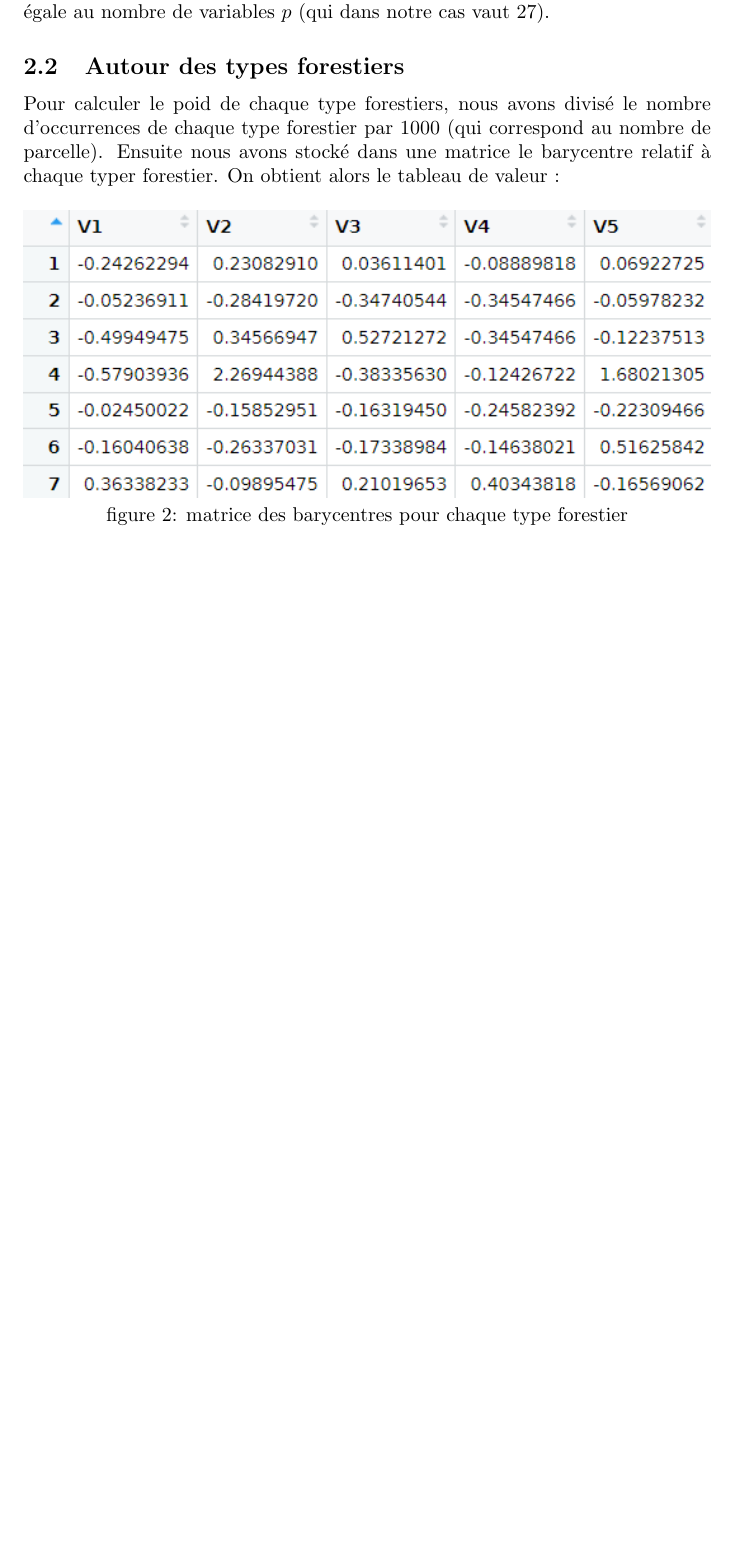
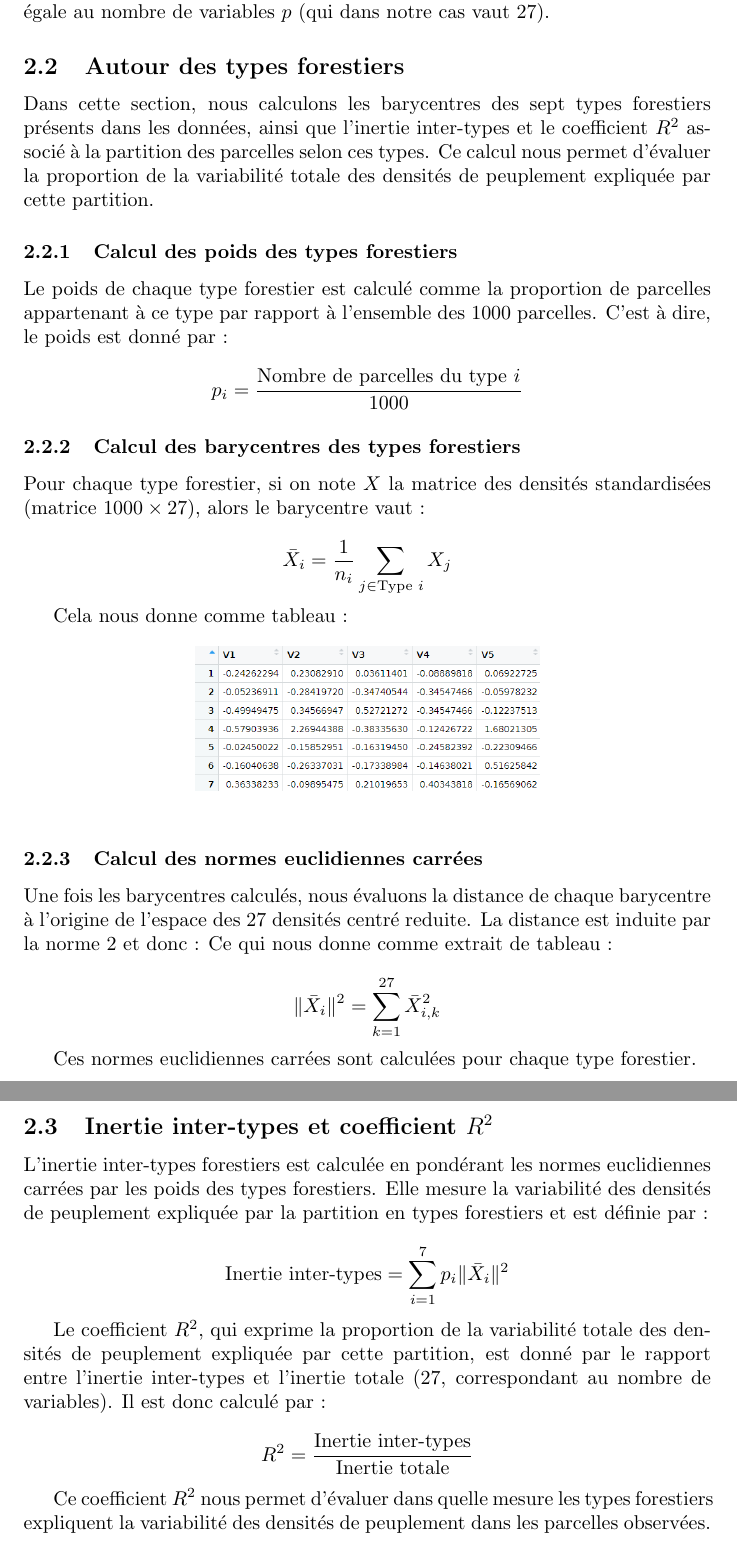
Before and after one commit to DamienMariac/DM1_ADM, a LaTeX document (tex/tp1Mariac.tex): part of page 5 of 6 before the commit and two parts of pages 5 and 6 of 7 after it, the two joined at a grey line, cut so that both start at the same text, the shorter picture padded with empty space. Compiled offline with pdfLaTeX.

Commit message:
manque les tableaux et la partie 1 est fini

```diff
--- a/tex/tp1Mariac.tex
+++ b/tex/tp1Mariac.tex
@@ -1,5 +1,7 @@
 \documentclass{article}
 \usepackage{graphicx}
+\usepackage{amsmath}
+
 
 \title{TP1 ADM}
 \author{MARIAC Damien, Matteo Scaia}
@@ -126,14 +128,56 @@ ce qui montre que l'inertie totale du nuage des données centrées-réduites est
 
 \subsection{Autour des types forestiers}
 
-Pour calculer le poid de chaque type forestiers, nous avons divisé le nombre d'occurrences de chaque type forestier par 1000 (qui correspond au nombre de parcelle). Ensuite nous avons stocké
-dans une matrice le barycentre relatif à chaque typer forestier. On obtient alors le tableau de valeur :
+Dans cette section, nous calculons les barycentres des sept types forestiers présents dans les données, ainsi que l'inertie inter-types et le coefficient $R^2$ associé à la partition des parcelles selon ces types. Ce calcul nous permet d'évaluer la proportion de la variabilité totale des densités de peuplement expliquée par cette partition.
+
+\subsubsection{Calcul des poids des types forestiers}
+Le poids de chaque type forestier est calculé comme la proportion de parcelles appartenant à ce type par rapport à l'ensemble des 1000 parcelles. C'est à dire, le poids est donné par :
+
+\[
+p_i = \frac{\text{Nombre de parcelles du type } i}{1000}
+\]
+
+
+\subsubsection{Calcul des barycentres des types forestiers}
+Pour chaque type forestier, si on note $X$ la matrice des densités standardisées (matrice $1000 \times 27$), alors le barycentre vaut :
+
+\[
+\bar{X}_i = \frac{1}{n_i} \sum_{j \in \text{Type } i} X_j
+\]
+
+Cela nous donne comme tableau :
 
 \begin{figure}[h]
     \centering
-    \includegraphics[width=1\textwidth]{barycentre_forestier.png}
-    \title{figure 2: matrice des barycentres pour chaque type forestier}
+    \includegraphics[width=0.5\textwidth]{barycentre_forestier.png}
 \end{figure}
+
+
+\subsubsection{Calcul des normes euclidiennes carrées}
+Une fois les barycentres calculés, nous évaluons la distance de chaque barycentre à l'origine de l'espace des 27 densités centré reduite. La distance est induite par la norme 2 et donc :
+Ce qui nous donne comme extrait de tableau :
+
+\[
+\|\bar{X}_i\|^2 = \sum_{k=1}^{27} \bar{X}_{i,k}^2
+\]
+
+Ces normes euclidiennes carrées sont calculées pour chaque type forestier.
+
+\subsection{Inertie inter-types et coefficient $R^2$}
+L'inertie inter-types forestiers est calculée en pondérant les normes euclidiennes carrées par les poids des types forestiers. Elle mesure la variabilité des densités de peuplement expliquée par la partition en types forestiers et est définie par :
+
+\[
+\text{Inertie inter-types} = \sum_{i=1}^{7} p_i \|\bar{X}_i\|^2
+\]
+
+Le coefficient $R^2$, qui exprime la proportion de la variabilité totale des densités de peuplement expliquée par cette partition, est donné par le rapport entre l'inertie inter-types et l'inertie totale (27, correspondant au nombre de variables). Il est donc calculé par :
+
+\[
+R^2 = \frac{\text{Inertie inter-types}}{\text{Inertie totale}}
+\]
+
+Ce coefficient $R^2$ nous permet d'évaluer dans quelle mesure les types forestiers expliquent la variabilité des densités de peuplement dans les parcelles observées.
+
 
 
 \newpage
```
Also changed, not shown: tex/tp1Mariac.pdf, 6 other files.
